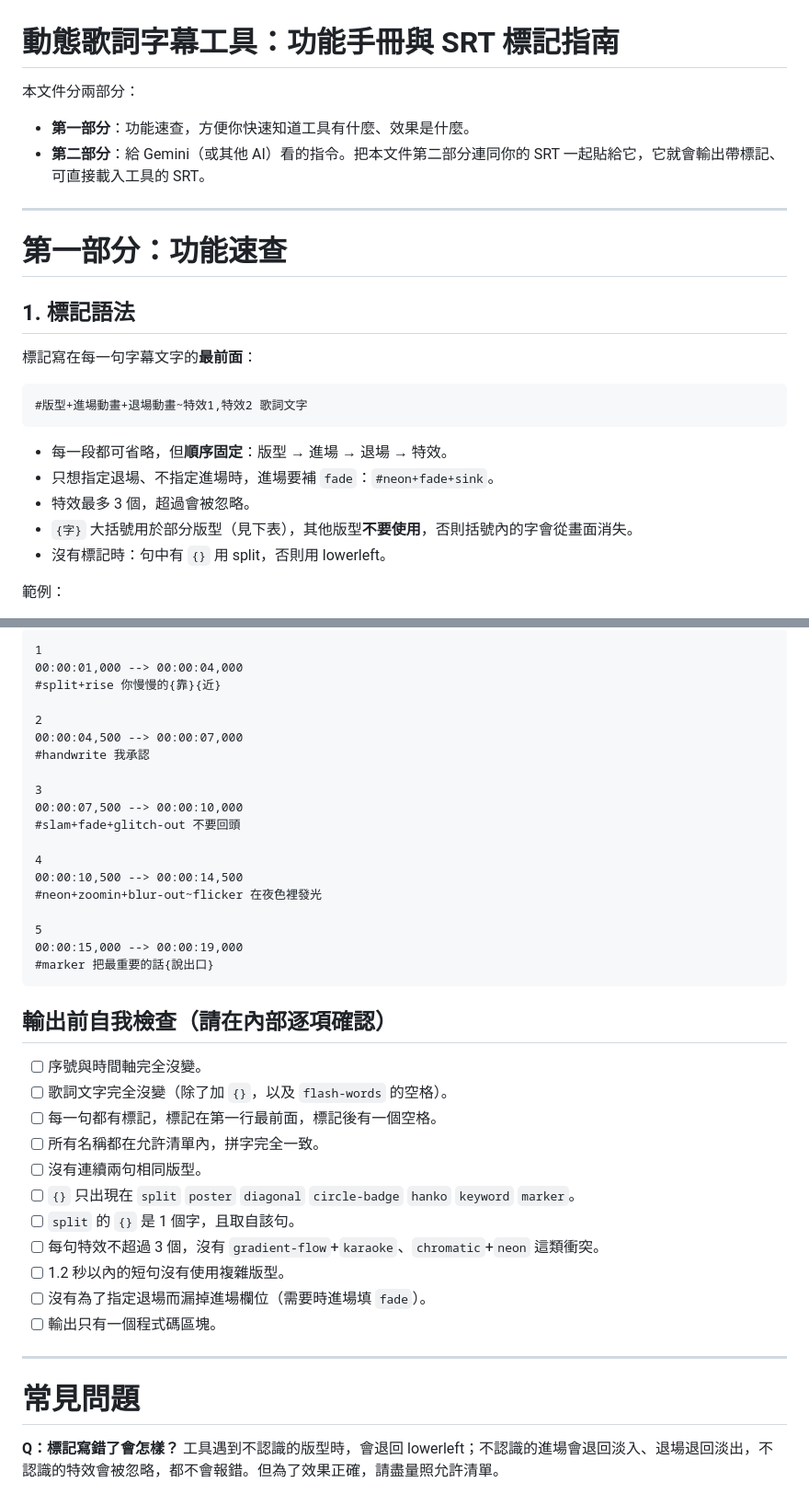
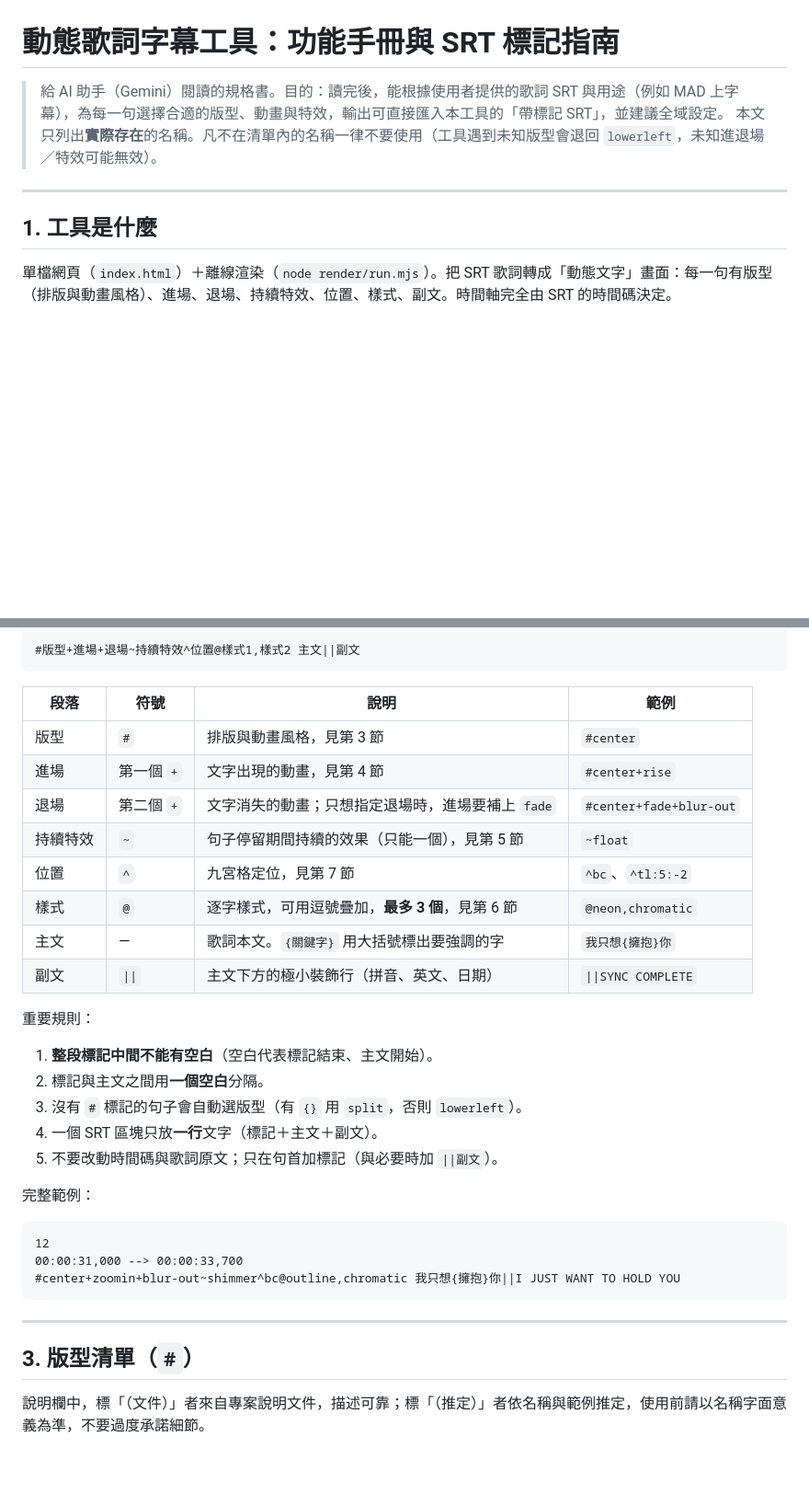
Before and after one commit to ToruSmith/WebVTT-LyricSync-Maker, a Markdown page: README.md, 2 parts joined by grey strips. Shown at 92% size. Rendered like a GitHub page; blank space fills up the shorter version.

````diff
--- a/README.md
+++ b/README.md
@@ -1,27 +1,11 @@
 # 動態歌詞字幕工具：功能手冊與 SRT 標記指南
 
-本文件分兩部分：
-
-- **第一部分**：功能速查，方便你快速知道工具有什麼、效果是什麼。
-- **第二部分**：給 Gemini（或其他 AI）看的指令。把本文件第二部分連同你的 SRT 一起貼給它，它就會輸出帶標記、可直接載入工具的 SRT。
+> 給 AI 助手（Gemini）閱讀的規格書。目的：讀完後，能根據使用者提供的歌詞 SRT 與用途（例如 MAD 上字幕），為每一句選擇合適的版型、動畫與特效，輸出可直接匯入本工具的「帶標記 SRT」，並建議全域設定。
+> 本文只列出**實際存在**的名稱。凡不在清單內的名稱一律不要使用（工具遇到未知版型會退回 `lowerleft`，未知進退場／特效可能無效）。
 
 ---
 
-# 第一部分：功能速查
+## 1. 工具是什麼
 
-## 1. 標記語法
+單檔網頁（`index.html`）＋離線渲染（`node render/run.mjs`）。把 SRT 歌詞轉成「動態文字」畫面：每一句有版型（排版與動畫風格）、進場、退場、持續特效、位置、樣式、副文。時間軸完全由 SRT 的時間碼決定。
 
-標記寫在每一句字幕文字的**最前面**：
-
-```
-#版型+進場動畫+退場動畫~特效1,特效2 歌詞文字
-```
-
-- 每一段都可省略，但**順序固定**：版型 → 進場 → 退場 → 特效。
-- 只想指定退場、不指定進場時，進場要補 `fade`：`#neon+fade+sink`。
-- 特效最多 3 個，超過會被忽略。
-- `{字}` 大括號用於部分版型（見下表），其他版型**不要使用**，否則括號內的字會從畫面消失。
-- 沒有標記時：句中有 `{}` 用 split，否則用 lowerleft。
-
-範例：
-
@@ -262,44 +31,37 @@
 
 ```
-1
-00:00:01,000 --> 00:00:04,000
-#split+rise 你慢慢的{靠}{近}
-
-2
-00:00:04,500 --> 00:00:07,000
-#handwrite 我承認
-
-3
-00:00:07,500 --> 00:00:10,000
-#slam+fade+glitch-out 不要回頭
-
-4
-00:00:10,500 --> 00:00:14,500
-#neon+zoomin+blur-out~flicker 在夜色裡發光
-
-5
-00:00:15,000 --> 00:00:19,000
-#marker 把最重要的話{說出口}
+#版型+進場+退場~持續特效^位置@樣式1,樣式2 主文||副文
 ```
 
-## 輸出前自我檢查（請在內部逐項確認）
+| 段落 | 符號 | 說明 | 範例 |
+|---|---|---|---|
+| 版型 | `#` | 排版與動畫風格，見第 3 節 | `#center` |
+| 進場 | 第一個 `+` | 文字出現的動畫，見第 4 節 | `#center+rise` |
+| 退場 | 第二個 `+` | 文字消失的動畫；只想指定退場時，進場要補上 `fade` | `#center+fade+blur-out` |
+| 持續特效 | `~` | 句子停留期間持續的效果（只能一個），見第 5 節 | `~float` |
+| 位置 | `^` | 九宮格定位，見第 7 節 | `^bc`、`^tl:5:-2` |
+| 樣式 | `@` | 逐字樣式，可用逗號疊加，**最多 3 個**，見第 6 節 | `@neon,chromatic` |
+| 主文 | — | 歌詞本文。`{關鍵字}` 用大括號標出要強調的字 | `我只想{擁抱}你` |
+| 副文 | `\|\|` | 主文下方的極小裝飾行（拼音、英文、日期） | `\|\|SYNC COMPLETE` |
 
-- [ ] 序號與時間軸完全沒變。
-- [ ] 歌詞文字完全沒變（除了加 `{}`，以及 `flash-words` 的空格）。
-- [ ] 每一句都有標記，標記在第一行最前面，標記後有一個空格。
-- [ ] 所有名稱都在允許清單內，拼字完全一致。
-- [ ] 沒有連續兩句相同版型。
-- [ ] `{}` 只出現在 `split` `poster` `diagonal` `circle-badge` `hanko` `keyword` `marker`。
-- [ ] `split` 的 `{}` 是 1 個字，且取自該句。
-- [ ] 每句特效不超過 3 個，沒有 `gradient-flow`+`karaoke`、`chromatic`+`neon` 這類衝突。
-- [ ] 1.2 秒以內的短句沒有使用複雜版型。
-- [ ] 沒有為了指定退場而漏掉進場欄位（需要時進場填 `fade`）。
-- [ ] 輸出只有一個程式碼區塊。
+重要規則：
+1. **整段標記中間不能有空白**（空白代表標記結束、主文開始）。
+2. 標記與主文之間用**一個空白**分隔。
+3. 沒有 `#` 標記的句子會自動選版型（有 `{}` 用 `split`，否則 `lowerleft`）。
+4. 一個 SRT 區塊只放**一行**文字（標記＋主文＋副文）。
+5. 不要改動時間碼與歌詞原文；只在句首加標記（與必要時加 `||副文`）。
+
+完整範例：
+
+```
+12
+00:00:31,000 --> 00:00:33,700
+#center+zoomin+blur-out~shimmer^bc@outline,chromatic 我只想{擁抱}你||I JUST WANT TO HOLD YOU
+```
 
 ---
 
-# 常見問題
+## 3. 版型清單（`#`）
 
-**Q：標記寫錯了會怎樣？**
-工具遇到不認識的版型時，會退回 lowerleft；不認識的進場會退回淡入、退場退回淡出，不認識的特效會被忽略，都不會報錯。但為了效果正確，請盡量照允許清單。
+說明欄中，標「（文件）」者來自專案說明文件，描述可靠；標「（推定）」者依名稱與範例推定，使用前請以名稱字面意義為準，不要過度承諾細節。
 
````
Also changed, not shown: other parts of README.md (+181 -230 lines).
